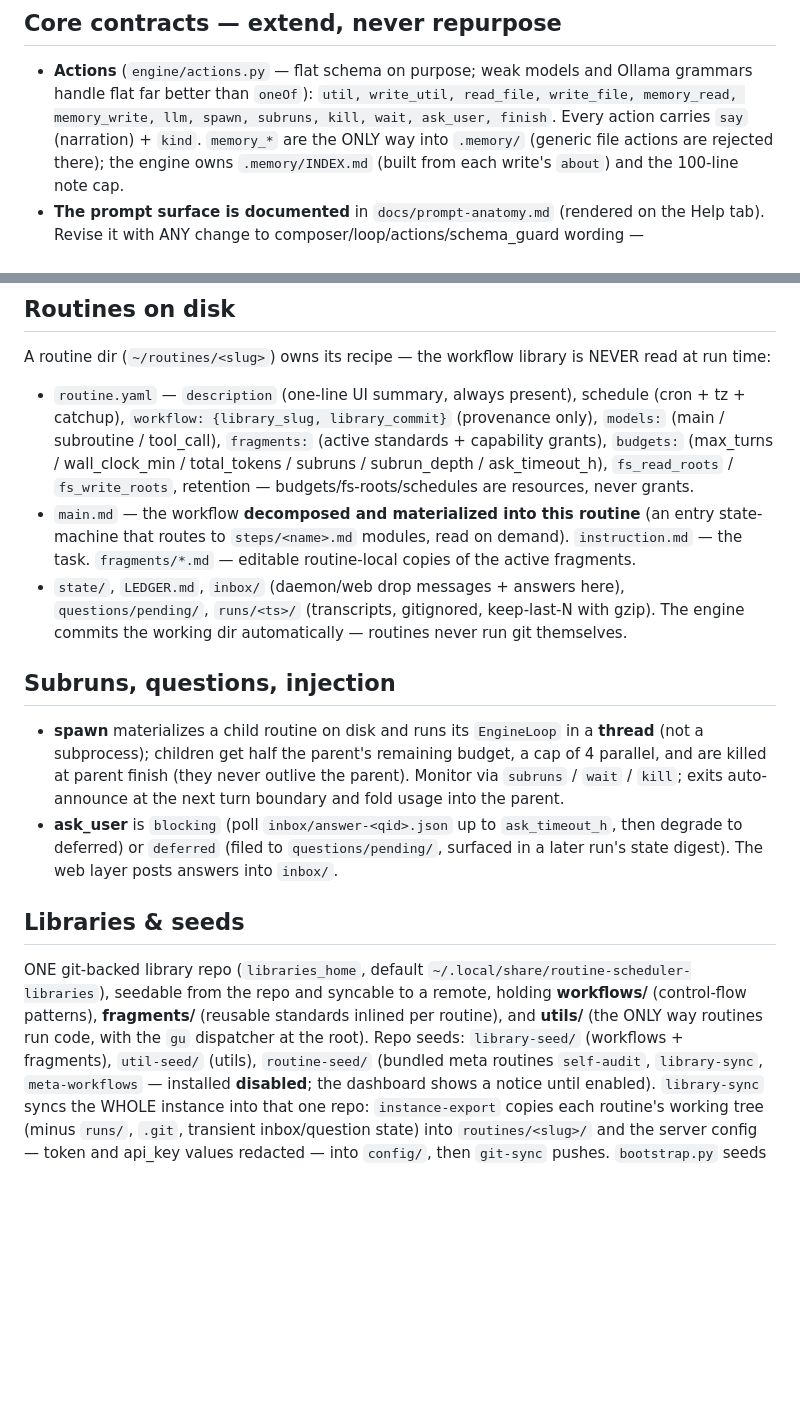
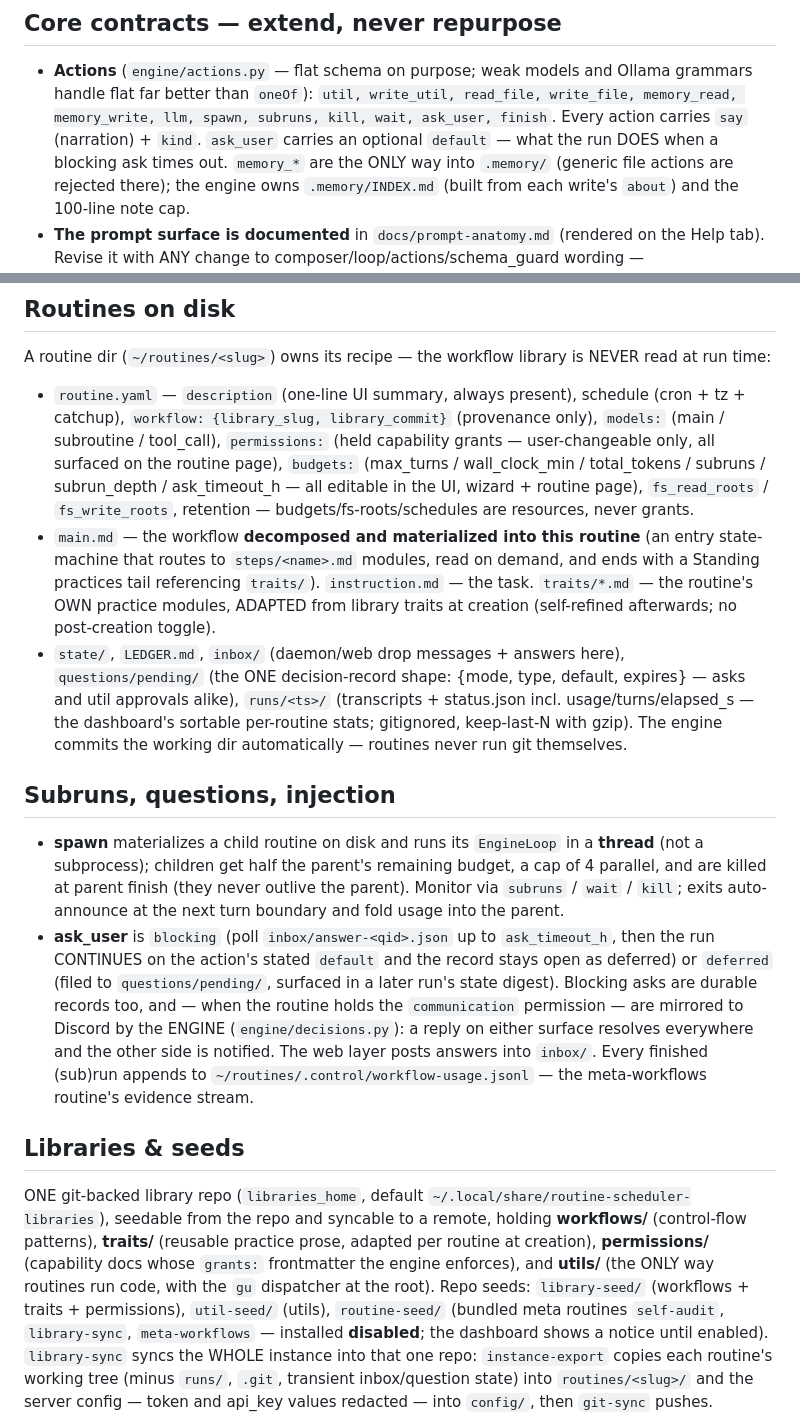
Before and after one commit to wehnsdaefflae/routine-scheduler, a Markdown page: CLAUDE.md, 2 parts joined by grey strips. Rendered like a GitHub page; blank space fills up the shorter version.

```diff
--- a/CLAUDE.md
+++ b/CLAUDE.md
@@ -61,6 +68,7 @@ repeat until `finish`.
 - **Actions** (`engine/actions.py` — flat schema on purpose; weak models and Ollama grammars handle flat
   far better than `oneOf`): `util, write_util, read_file, write_file, memory_read, memory_write, llm,
   spawn, subruns, kill, wait, ask_user, finish`. Every action carries `say` (narration) + `kind`.
+  `ask_user` carries an optional `default` — what the run DOES when a blocking ask times out.
   `memory_*` are the ONLY way into `.memory/` (generic file actions are rejected there); the engine
   owns `.memory/INDEX.md` (built from each write's `about`) and the 100-line note cap.
 - **The prompt surface is documented** in `docs/prompt-anatomy.md` (rendered on the Help tab). Revise
@@ -94,14 +102,18 @@ concept. `EndpointRegistry.for_model(kind, routine.models)` / `.for_system()` re
 A routine dir (`~/routines/<slug>`) owns its recipe — the workflow library is NEVER read at run time:
 - `routine.yaml` — `description` (one-line UI summary, always present), schedule (cron + tz + catchup),
   `workflow: {library_slug, library_commit}` (provenance only), `models:` (main / subroutine / tool_call),
-  `fragments:` (active standards + capability grants), `budgets:` (max_turns / wall_clock_min /
-  total_tokens / subruns / subrun_depth / ask_timeout_h), `fs_read_roots` / `fs_write_roots`, retention —
+  `permissions:` (held capability grants — user-changeable only, all surfaced on the routine page),
+  `budgets:` (max_turns / wall_clock_min / total_tokens / subruns / subrun_depth / ask_timeout_h — all
+  editable in the UI, wizard + routine page), `fs_read_roots` / `fs_write_roots`, retention —
   budgets/fs-roots/schedules are resources, never grants.
 - `main.md` — the workflow **decomposed and materialized into this routine** (an entry state-machine that
-  routes to `steps/<name>.md` modules, read on demand). `instruction.md` — the task. `fragments/*.md` —
-  editable routine-local copies of the active fragments.
-- `state/`, `LEDGER.md`, `inbox/` (daemon/web drop messages + answers here), `questions/pending/`,
-  `runs/<ts>/` (transcripts, gitignored, keep-last-N with gzip). The engine commits the working dir
+  routes to `steps/<name>.md` modules, read on demand, and ends with a Standing practices tail
+  referencing `traits/`). `instruction.md` — the task. `traits/*.md` — the routine's OWN practice
+  modules, ADAPTED from library traits at creation (self-refined afterwards; no post-creation toggle).
+- `state/`, `LEDGER.md`, `inbox/` (daemon/web drop messages + answers here), `questions/pending/`
+  (the ONE decision-record shape: {mode, type, default, expires} — asks and util approvals alike),
+  `runs/<ts>/` (transcripts + status.json incl. usage/turns/elapsed_s — the dashboard's sortable
+  per-routine stats; gitignored, keep-last-N with gzip). The engine commits the working dir
   automatically — routines never run git themselves.
 
 ## Subruns, questions, injection
@@ -110,16 +122,22 @@ A routine dir (`~/routines/<slug>`) owns its recipe — the workflow library is
   subprocess); children get half the parent's remaining budget, a cap of 4 parallel, and are killed at
   parent finish (they never outlive the parent). Monitor via `subruns` / `wait` / `kill`; exits
   auto-announce at the next turn boundary and fold usage into the parent.
-- **ask_user** is `blocking` (poll `inbox/answer-<qid>.json` up to `ask_timeout_h`, then degrade to
-  deferred) or `deferred` (filed to `questions/pending/`, surfaced in a later run's state digest). The web
-  layer posts answers into `inbox/`.
+- **ask_user** is `blocking` (poll `inbox/answer-<qid>.json` up to `ask_timeout_h`, then the run
+  CONTINUES on the action's stated `default` and the record stays open as deferred) or `deferred`
+  (filed to `questions/pending/`, surfaced in a later run's state digest). Blocking asks are durable
+  records too, and — when the routine holds the `communication` permission — are mirrored to Discord by
+  the ENGINE (`engine/decisions.py`): a reply on either surface resolves everywhere and the other side
+  is notified. The web layer posts answers into `inbox/`. Every finished (sub)run appends to
+  `~/routines/.control/workflow-usage.jsonl` — the meta-workflows routine's evidence stream.
 
 ## Libraries & seeds
 
 ONE git-backed library repo (`libraries_home`, default `~/.local/share/routine-scheduler-libraries`),
 seedable from the repo and syncable to a remote, holding **workflows/** (control-flow patterns),
-**fragments/** (reusable standards inlined per routine), and **utils/** (the ONLY way routines run
-code, with the `gu` dispatcher at the root). Repo seeds: `library-seed/` (workflows + fragments),
+**traits/** (reusable practice prose, adapted per routine at creation), **permissions/** (capability
+docs whose `grants:` frontmatter the engine enforces), and **utils/** (the ONLY way routines run
+code, with the `gu` dispatcher at the root). Repo seeds: `library-seed/` (workflows + traits +
+permissions),
 `util-seed/` (utils), `routine-seed/` (bundled meta routines `self-audit`, `library-sync`,
 `meta-workflows` — installed **disabled**; the dashboard shows a notice until enabled). `library-sync`
 syncs the WHOLE instance into that one repo: `instance-export` copies each routine's working tree
```
Also changed, not shown: other parts of CLAUDE.md (+41 -27 lines).
